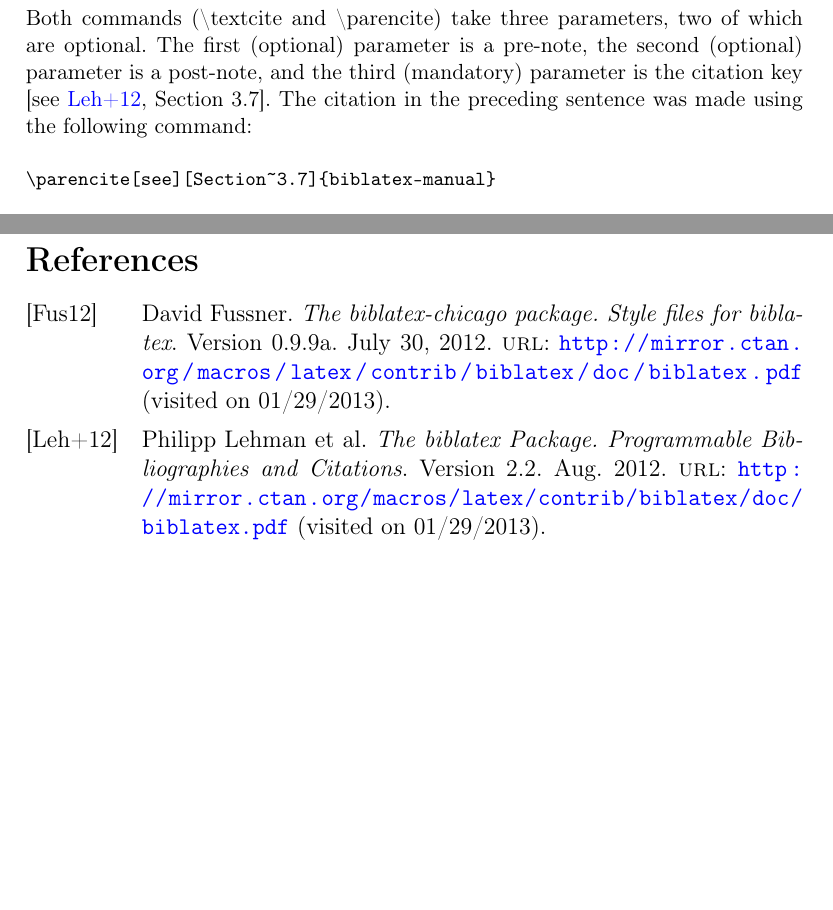
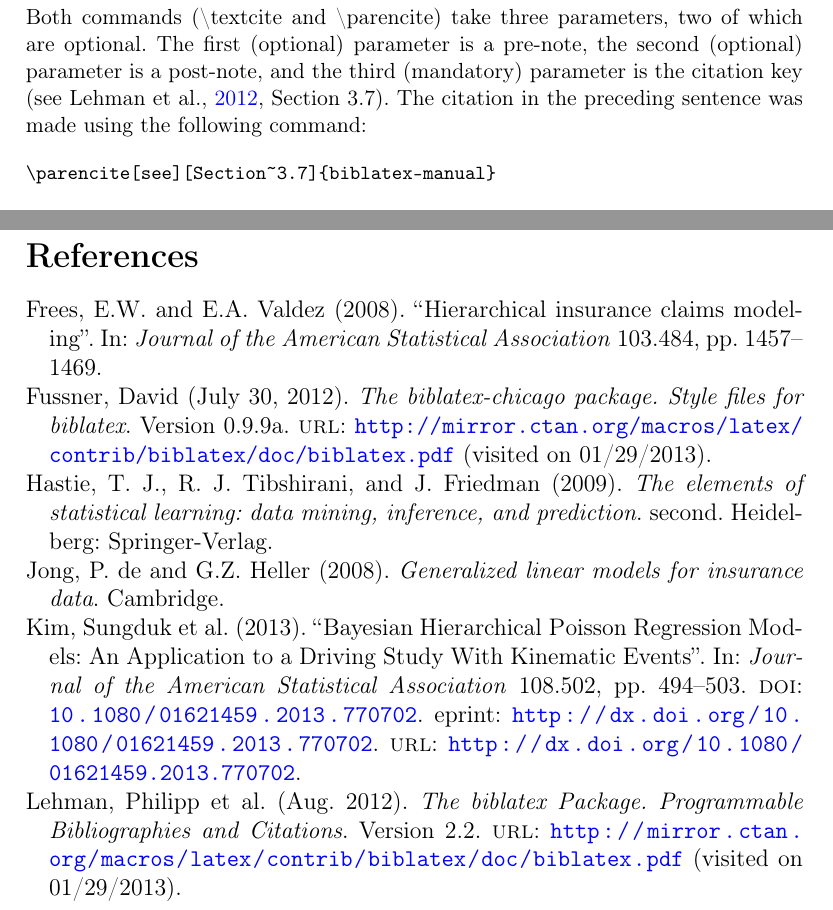
Before and after one commit to klumiste/UTMatStat-thesis-template, a LaTeX document (main.tex, which reads bibliography.bib): two parts of pages 13 and 16 of 20, joined at a grey line, cut so that both start at the same text, the shorter picture padded with empty space. Compiled offline with pdfLaTeX.

Commit message:
Teema2 grupi sisend

```diff
--- a/bibliography.bib
+++ b/bibliography.bib
@@ -18,0 +29,7 @@
+  author = {E.W. Frees and E.A. Valdez},
+  title = {Hierarchical insurance claims modeling},
+  journal = {Journal of the American Statistical Association},
+  year = {2008},
+  volume = {103},
+  pages = {1457-1469},
+  number = {484},
@@ -18,0 +41,14 @@
+  title = {The elements of statistical learning: data mining, inference, and
+	prediction},
+  publisher = {Springer-Verlag},
+  year = {2009},
+  author = {T. J. Hastie and R. J. Tibshirani and J. Friedman},
+  address = {Heidelberg},
+  edition = {second}
+}
+
+@BOOK{DeJongHeller2008,
+  title = {Generalized linear models for insurance data},
+  publisher = {Cambridge},
+  year = {2008},
+  author = {P. de Jong and G.Z. Heller}
@@ -19,3 +60,13 @@
+  title = {Bayesian Hierarchical \textsc{P}oisson Regression Models: An Application to
+	a Driving Study With Kinematic Events},
+  journal = {Journal of the American Statistical Association},
+  year = {2013},
+  volume = {108},
+  pages = {494-503},
+  number = {502},
+  doi = {10.1080/01621459.2013.770702},
+  eprint = { http://dx.doi.org/10.1080/01621459.2013.770702 },
+  url = { http://dx.doi.org/10.1080/01621459.2013.770702}
 }
 
 @article{article,
--- a/main.tex
+++ b/main.tex
@@ -15,11 +15,7 @@
 \newtheorem*{definition}{Definition}
 
 % Settings to use automated references
-\usepackage[
-backend=biber,
-style=alphabetic,
-sorting=ynt
-]{biblatex}
+\usepackage[style=authoryear,natbib=true,backend=bibtex]{biblatex} % load the package
 \addbibresource{bibliography.bib}
 
 \title{Title of the thesis}
```
Also changed, not shown: 03_3_ch3_citations.tex (+24 -0 lines), bibliography.bib (20 more changed lines).
